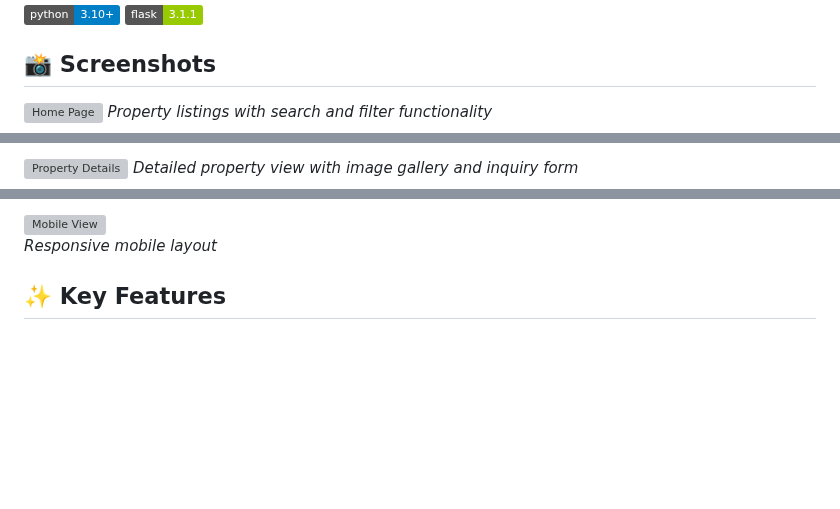
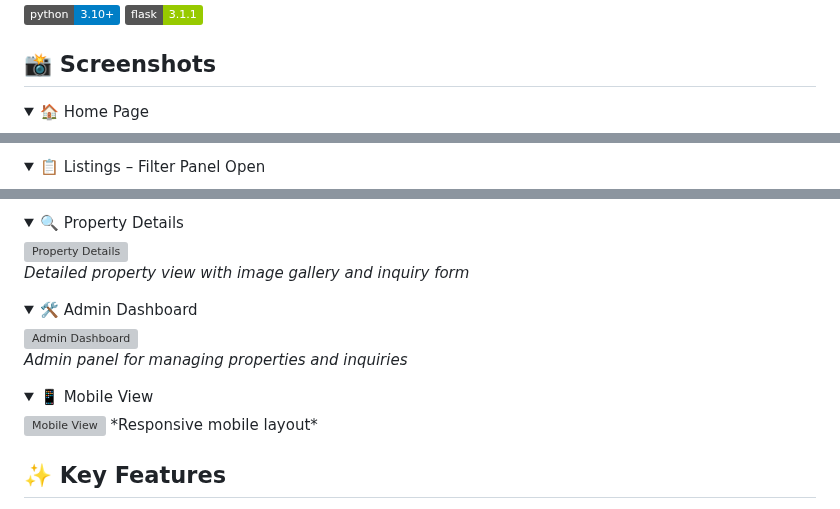
Before and after one commit to Manish-1010-ark/real-estate-website, a Markdown page: README.md, 3 parts joined by grey strips. Drawn GitHub-style; folded sections open; badges without logos; blank space fills up the shorter version; grey boxes are pictures that could not be loaded.

```diff
--- a/README.md
+++ b/README.md
@@ -7,6 +7,6 @@ A modern full-stack property listing platform built with Flask and PostgreSQL. F
 
 ## 📸 Screenshots
 
-![Home Page](screenshots/home.png)
-*Property listings with search and filter functionality*
+<details>
+  <summary>🏠 Home Page</summary>
 
@@ -15,4 +16,4 @@ A modern full-stack property listing platform built with Flask and PostgreSQL. F
 
-![Property Details](screenshots/property_details.png)
-*Detailed property view with image gallery and inquiry form*
+<details>
+  <summary>📋 Listings – Filter Panel Open</summary>
 
@@ -21,6 +23,24 @@ A modern full-stack property listing platform built with Flask and PostgreSQL. F
 
-![Mobile View](screenshots/mobile_view.png)
-*Responsive mobile layout*
+<details>
+  <summary>🔍 Property Details</summary>
+
+  ![Property Details](screenshots/properties_details.png)
+  *Detailed property view with image gallery and inquiry form*
+</details>
+
+<details>
+  <summary>🛠️ Admin Dashboard</summary>
+
+  ![Admin Dashboard](screenshots/admin_dashboard.png)
+  *Admin panel for managing properties and inquiries*
+</details>
+
+<details>
+  <summary>📱 Mobile View</summary>
+
+  <img src="screenshots/mobile_view.png" alt="Mobile View" width="300"/>
+  *Responsive mobile layout*
+</details>
 
 ## ✨ Key Features
 
```
Also changed, not shown: other parts of README.md (+6 -4 lines).
